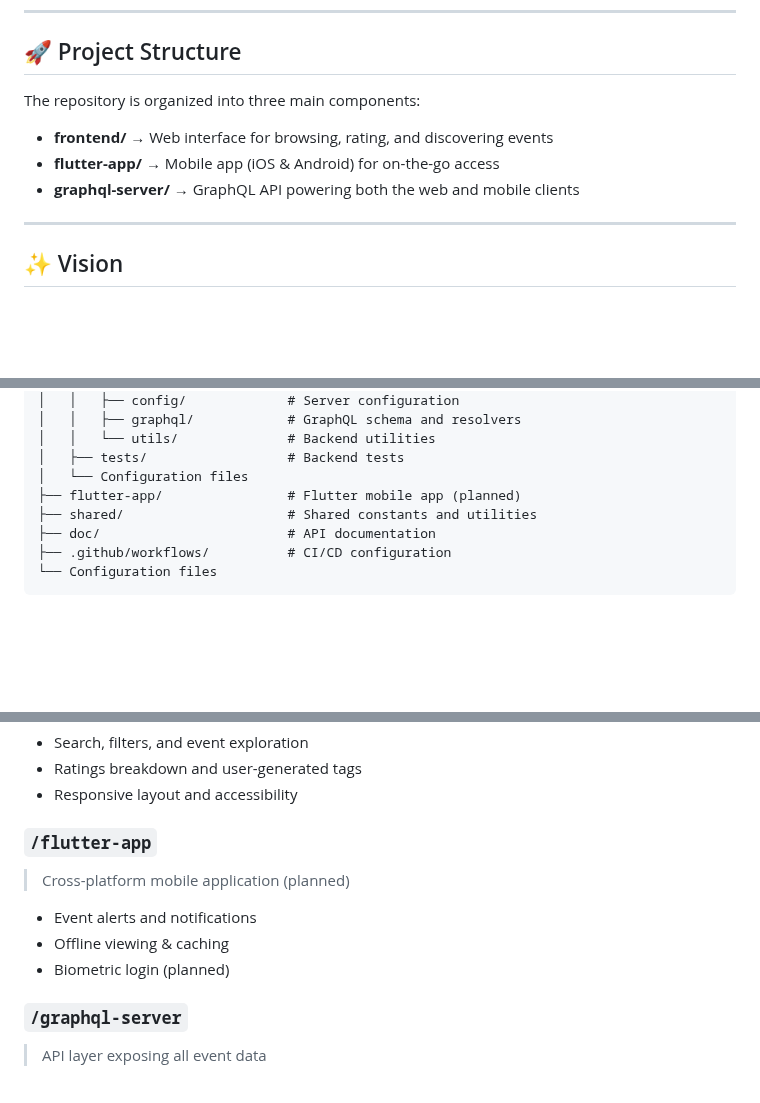
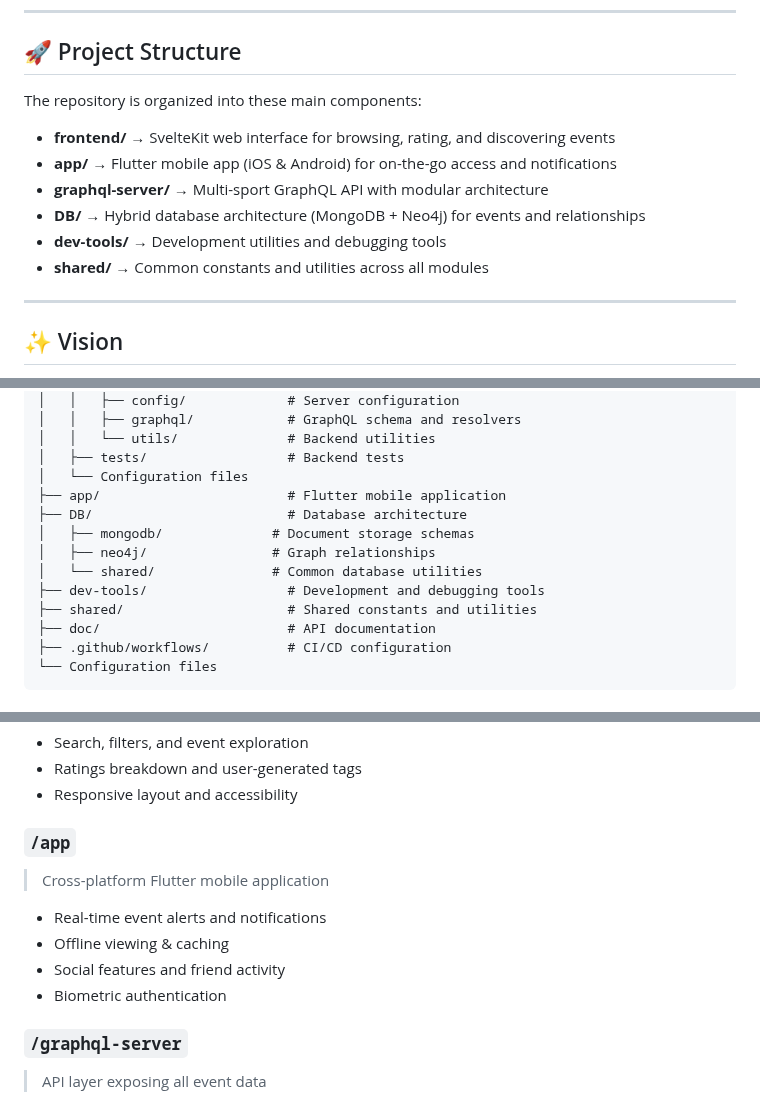
Before and after one commit to romdj/OTW, a Markdown page: README.md, 3 parts joined by grey strips. Drawn GitHub-style; blank space fills up the shorter version.

Commit message:
docs: update main project documentation for current structure
- Fix flutter-app/ references to app/ throughout documentation
- Add missing DB/ and dev-tools/ directories to project structure
- Update project overview to reflect multi-sport GraphQL architecture
- Correct mobile app description and feature set
- Align documentation with actual repository organization
- Emphasize otw.sport as "The IMDb of Sporting Events" platform

```diff
--- a/README.md
+++ b/README.md
@@ -8,11 +8,14 @@ Visit us at **otw.sport** - The IMDb of Sporting Events.
 
 ## 🚀 Project Structure
 
-The repository is organized into three main components:
+The repository is organized into these main components:
 
-* **frontend/** → Web interface for browsing, rating, and discovering events
-* **flutter-app/** → Mobile app (iOS & Android) for on-the-go access
-* **graphql-server/** → GraphQL API powering both the web and mobile clients
+* **frontend/** → SvelteKit web interface for browsing, rating, and discovering events
+* **app/** → Flutter mobile app (iOS & Android) for on-the-go access and notifications
+* **graphql-server/** → Multi-sport GraphQL API with modular architecture
+* **DB/** → Hybrid database architecture (MongoDB + Neo4j) for events and relationships
+* **dev-tools/** → Development utilities and debugging tools
+* **shared/** → Common constants and utilities across all modules
 
 ---
 
@@ -135,7 +138,12 @@ otw.sport/
 │   │   └── utils/              # Backend utilities
 │   ├── tests/                  # Backend tests
 │   └── Configuration files
-├── flutter-app/                # Flutter mobile app (planned)
+├── app/                        # Flutter mobile application
+├── DB/                         # Database architecture
+│   ├── mongodb/              # Document storage schemas
+│   ├── neo4j/                # Graph relationships
+│   └── shared/               # Common database utilities
+├── dev-tools/                  # Development and debugging tools
 ├── shared/                     # Shared constants and utilities
 ├── doc/                        # API documentation
 ├── .github/workflows/          # CI/CD configuration
@@ -195,11 +203,12 @@ type Query {
 - Ratings breakdown and user-generated tags
 - Responsive layout and accessibility
 
-### `/flutter-app`
-> Cross-platform mobile application (planned)
-- Event alerts and notifications
+### `/app`
+> Cross-platform Flutter mobile application
+- Real-time event alerts and notifications
 - Offline viewing & caching
-- Biometric login (planned)
+- Social features and friend activity
+- Biometric authentication
 
 ### `/graphql-server`
 > API layer exposing all event data
```
Also changed, not shown: CLAUDE.md (+7 -6 lines).
